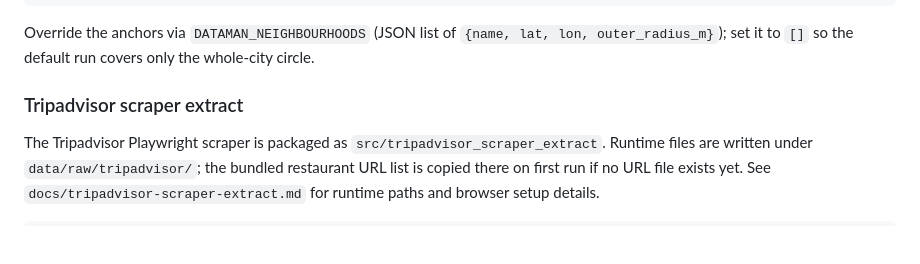
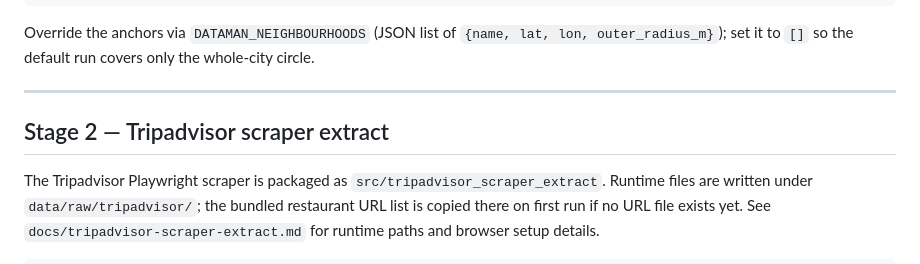
Before and after one commit to Laimon99/data-management-project, a Markdown page: README.md, the part around the change. Drawn GitHub-style; blank space fills up the shorter version.

Commit message:
docs: separate Tripadvisor README section
Move the Tripadvisor scraper instructions out of the Google Places Stage 1 section so the README reflects the actual pipeline split. Google seed acquisition remains documented as Stage 1, while Tripadvisor now appears as its own Stage 2 extractor.

```diff
--- a/README.md
+++ b/README.md
@@ -117,7 +117,9 @@ Override the anchors via `DATAMAN_NEIGHBOURHOODS` (JSON list of
 `{name, lat, lon, outer_radius_m}`); set it to `[]` so the default run covers
 only the whole-city circle.
 
-### Tripadvisor scraper extract
+---
+
+## Stage 2 — Tripadvisor scraper extract
 
 The Tripadvisor Playwright scraper is packaged as
 `src/tripadvisor_scraper_extract`. Runtime files are written under
```
